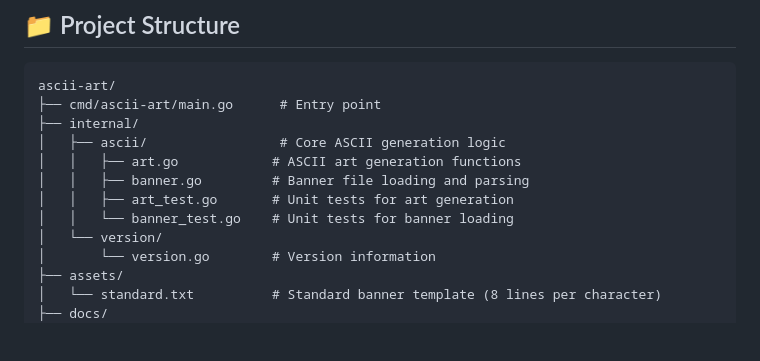
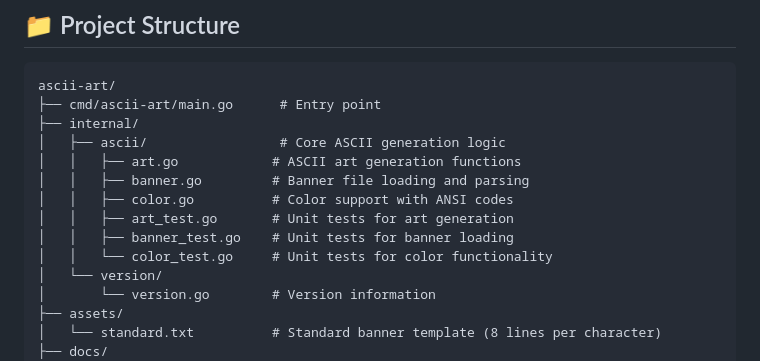
Before and after one commit to g-laliotis/ascii-art, a Markdown page: README.md, the part around the change. Rendered like a GitHub page; blank space fills up the shorter version.

Commit message:
Update README file structure to include color files

```diff
--- a/README.md
+++ b/README.md
@@ -125,8 +125,10 @@ ascii-art/
 │   ├── ascii/                 # Core ASCII generation logic
 │   │   ├── art.go            # ASCII art generation functions
 │   │   ├── banner.go         # Banner file loading and parsing
+│   │   ├── color.go          # Color support with ANSI codes
 │   │   ├── art_test.go       # Unit tests for art generation
-│   │   └── banner_test.go    # Unit tests for banner loading
+│   │   ├── banner_test.go    # Unit tests for banner loading
+│   │   └── color_test.go     # Unit tests for color functionality
 │   └── version/
 │       └── version.go        # Version information
 ├── assets/
```
